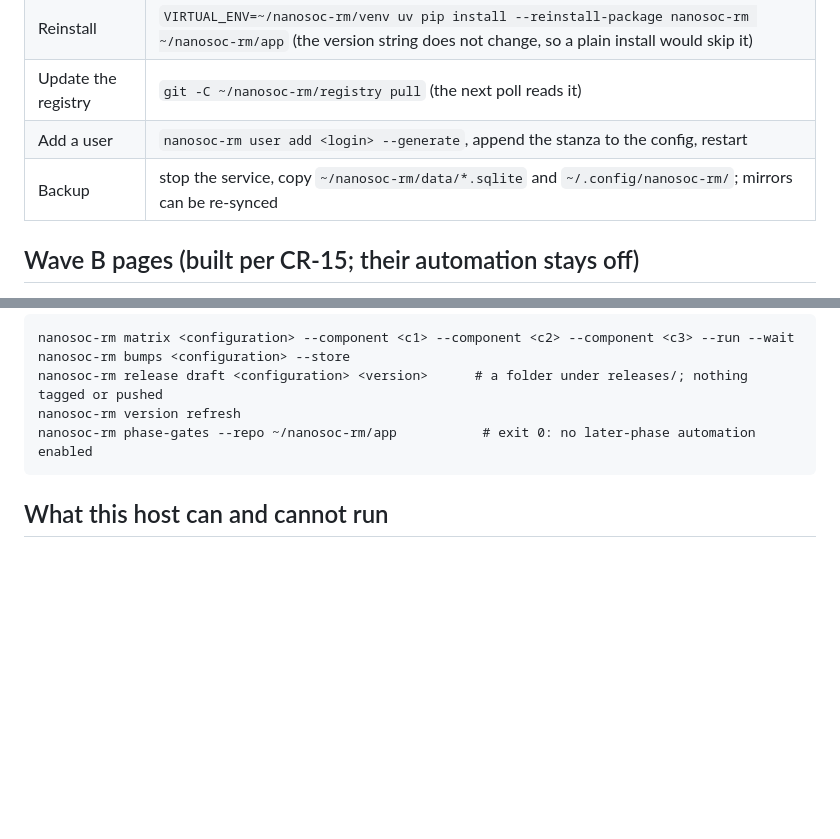
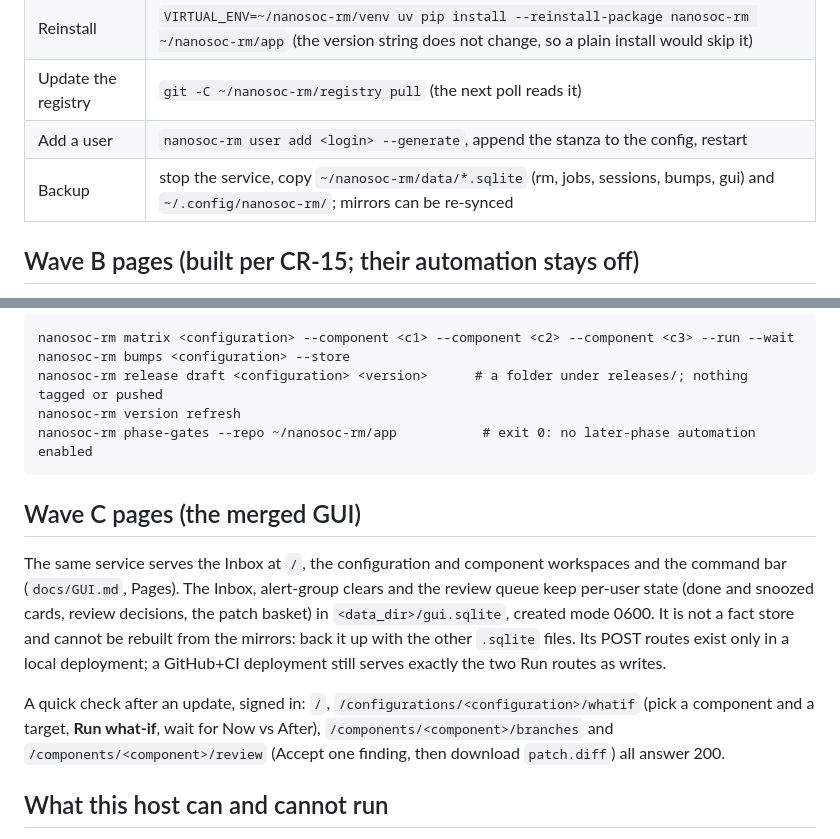
Before and after one commit to SoC-Labs/nanoSoC-Release-Manager, a Markdown page: docs/DEPLOY.md, 2 parts joined by grey strips. GitHub-like rendering; blank space fills up the shorter version.

````diff
--- a/docs/DEPLOY.md
+++ b/docs/DEPLOY.md
@@ -90,7 +90,7 @@ If your SSH config multiplexes connections (`ControlMaster`), the forward is add
 | Reinstall | `VIRTUAL_ENV=~/nanosoc-rm/venv uv pip install --reinstall-package nanosoc-rm ~/nanosoc-rm/app` (the version string does not change, so a plain install would skip it) |
 | Update the registry | `git -C ~/nanosoc-rm/registry pull` (the next poll reads it) |
 | Add a user | `nanosoc-rm user add <login> --generate`, append the stanza to the config, restart |
-| Backup | stop the service, copy `~/nanosoc-rm/data/*.sqlite` and `~/.config/nanosoc-rm/`; mirrors can be re-synced |
+| Backup | stop the service, copy `~/nanosoc-rm/data/*.sqlite` (rm, jobs, sessions, bumps, gui) and `~/.config/nanosoc-rm/`; mirrors can be re-synced |
 
 ## Wave B pages (built per CR-15; their automation stays off)
 
@@ -119,6 +119,18 @@ nanosoc-rm version refresh
 nanosoc-rm phase-gates --repo ~/nanosoc-rm/app           # exit 0: no later-phase automation enabled
 ```
 
+## Wave C pages (the merged GUI)
+
+The same service serves the Inbox at `/`, the configuration and component workspaces and the command bar
+(`docs/GUI.md`, Pages). The Inbox, alert-group clears and the review queue keep per-user state (done and snoozed
+cards, review decisions, the patch basket) in `<data_dir>/gui.sqlite`, created mode 0600. It is not a fact store
+and cannot be rebuilt from the mirrors: back it up with the other `.sqlite` files. Its POST routes exist only in a
+local deployment; a GitHub+CI deployment still serves exactly the two Run routes as writes.
+
+A quick check after an update, signed in: `/`, `/configurations/<configuration>/whatif` (pick a component and a
+target, **Run what-if**, wait for Now vs After), `/components/<component>/branches` and
+`/components/<component>/review` (Accept one finding, then download `patch.diff`) all answer 200.
+
 ## What this host can and cannot run
 
 T0 (resolve, pins, URLs, vendor scan) needs only git. T1 and T2 tiers call EDA tools (Verilator, VCS); on a host
````
Also changed, not shown: docs/GUI.md (+7 -5 lines).
